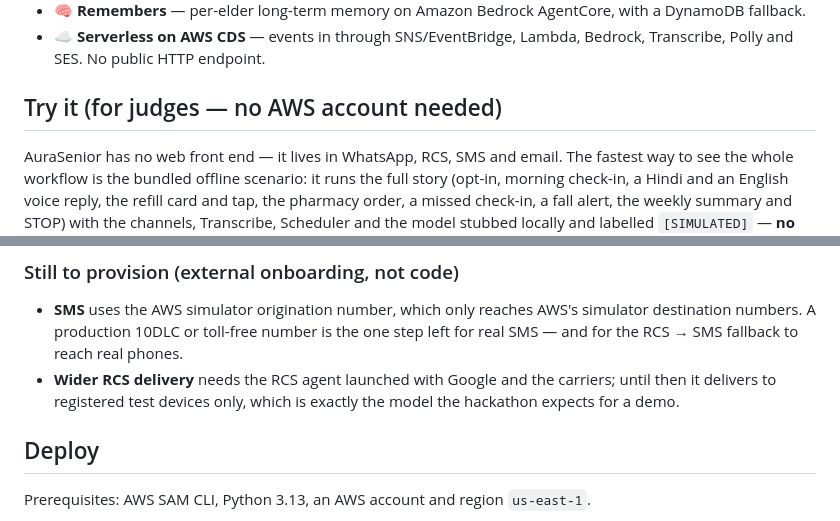
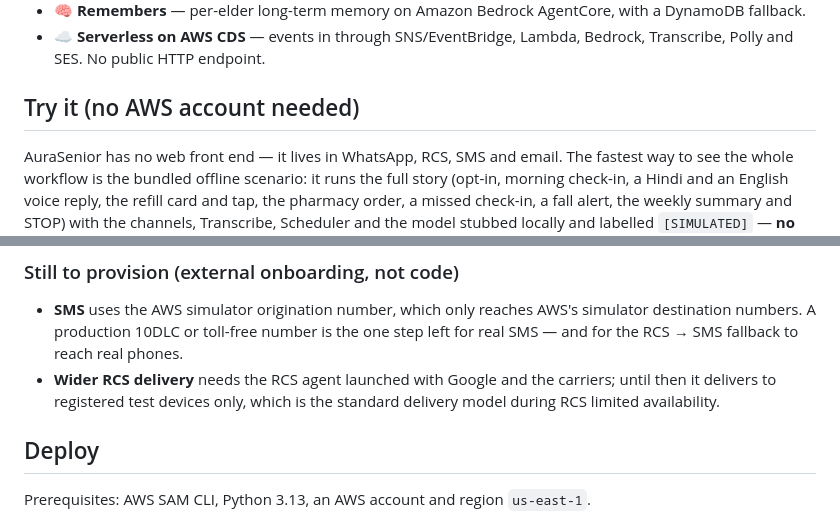
Before and after one commit to Extraordinarytechy/aurasenior, a Markdown page: README.md, 2 parts joined by grey strips. Rendered like a GitHub page.

Commit message:
Reword quickstart heading and RCS availability note

```diff
--- a/README.md
+++ b/README.md
@@ -36,7 +36,7 @@ The product name is one config value: `[brand] name` in `src/config/app.toml`.
 - ☁️ **Serverless on AWS CDS** — events in through SNS/EventBridge, Lambda, Bedrock, Transcribe, Polly and SES.
   No public HTTP endpoint.
 
-## Try it (for judges — no AWS account needed)
+## Try it (no AWS account needed)
 
 AuraSenior has no web front end — it lives in WhatsApp, RCS, SMS and email. The fastest way to see the whole
 workflow is the bundled offline scenario: it runs the full story (opt-in, morning check-in, a Hindi and an
@@ -191,7 +191,7 @@ Deployed to `us-east-1` (stack `aurasenior`), with redacted evidence under [`doc
   production 10DLC or toll-free number is the one step left for real SMS — and for the RCS → SMS fallback to reach
   real phones.
 - **Wider RCS delivery** needs the RCS agent launched with Google and the carriers; until then it delivers to
-  registered test devices only, which is exactly the model the hackathon expects for a demo.
+  registered test devices only, which is the standard delivery model during RCS limited availability.
 
 ## Deploy
 
```
